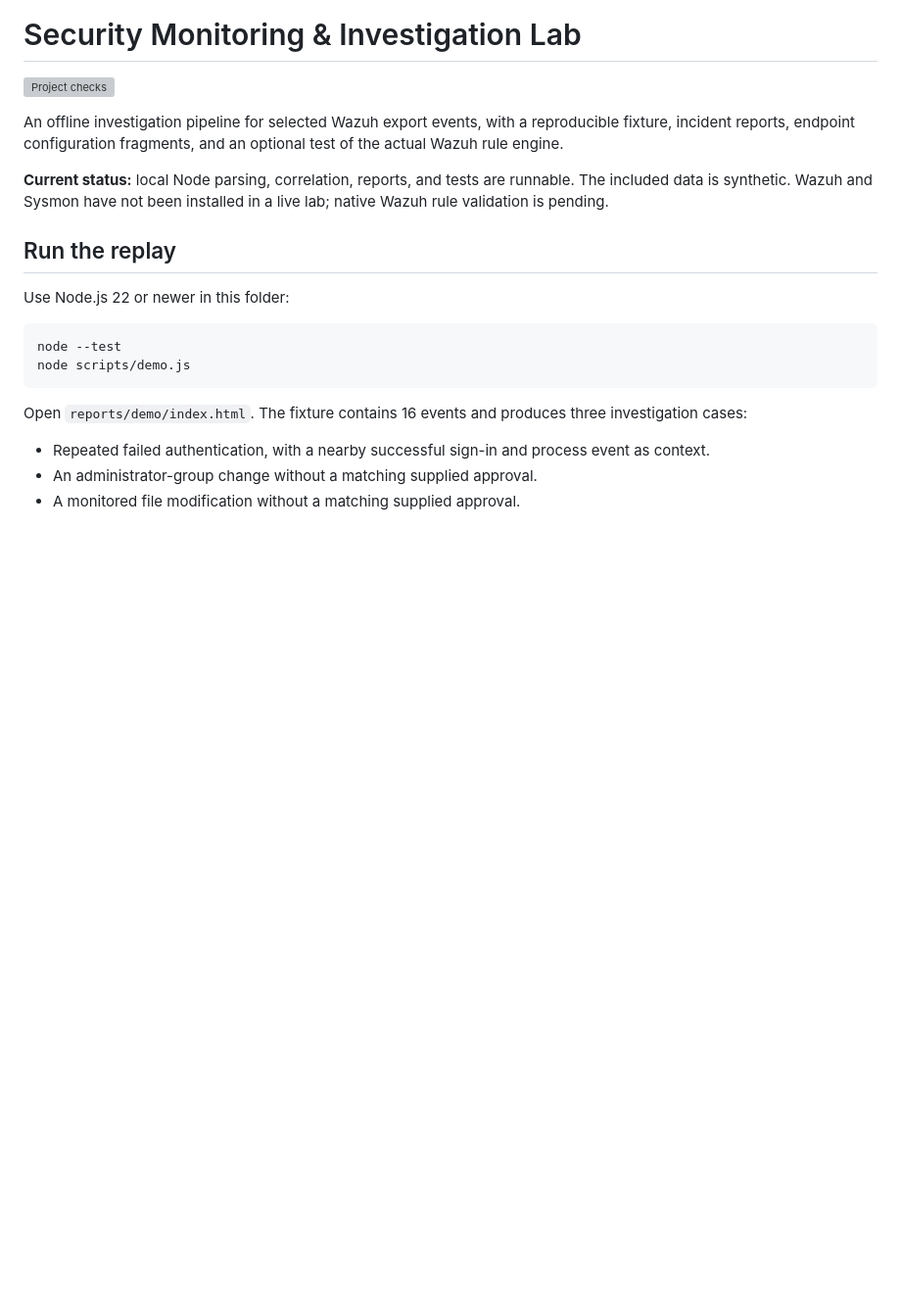
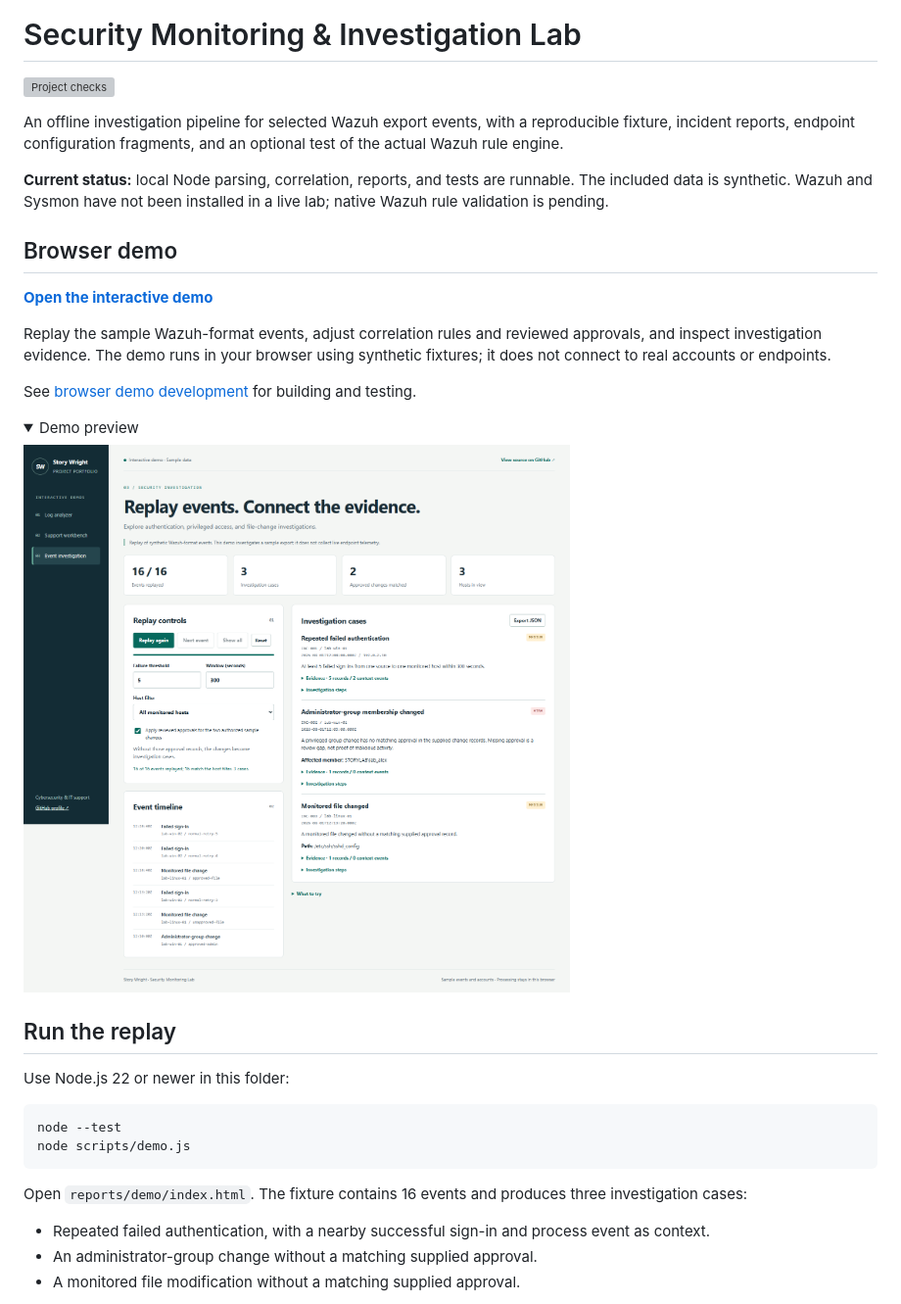
Before and after one commit to StoryWright/security-monitoring-lab, a Markdown page: README.md, the part around one of its changes. Shown at 98% size. Drawn GitHub-style; pictures changed too: docs/demo-preview.png (added); folded sections open; blank space fills up the shorter version; grey boxes are pictures that could not be loaded.

Commit message:
Add interactive browser demo with tested GitHub Pages deployment

```diff
--- a/README.md
+++ b/README.md
@@ -5,3 +5,17 @@
 An offline investigation pipeline for selected Wazuh export events, with a reproducible fixture, incident reports, endpoint configuration fragments, and an optional test of the actual Wazuh rule engine.
 
 **Current status:** local Node parsing, correlation, reports, and tests are runnable. The included data is synthetic. Wazuh and Sysmon have not been installed in a live lab; native Wazuh rule validation is pending.
+
+## Browser demo
+
+**[Open the interactive demo](https://storywright.github.io/security-monitoring-lab/)**
+
+Replay the sample Wazuh-format events, adjust correlation rules and reviewed approvals, and inspect investigation evidence. The demo runs in your browser using synthetic fixtures; it does not connect to real accounts or endpoints.
+
+See [browser demo development](docs/BROWSER-DEMO.md) for building and testing.
+
+<details>
+<summary>Demo preview</summary>
+
+![Interactive browser demo](docs/demo-preview.png)
+
```
Also changed, not shown: other parts of README.md (+1 -0 lines), docs/BROWSER-DEMO.md (added, +25 -0 lines), 14 other files.
